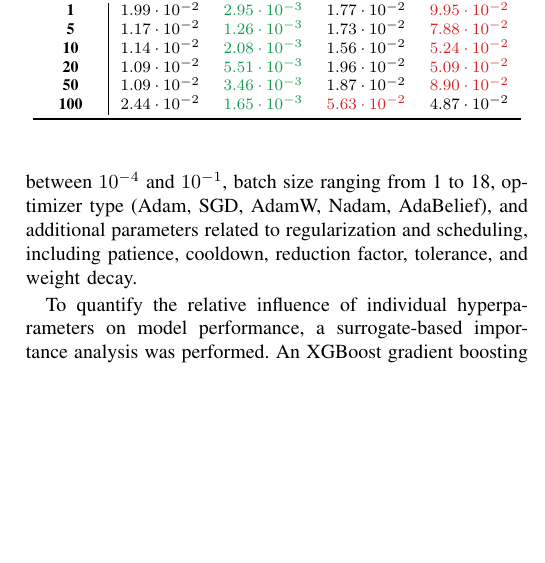
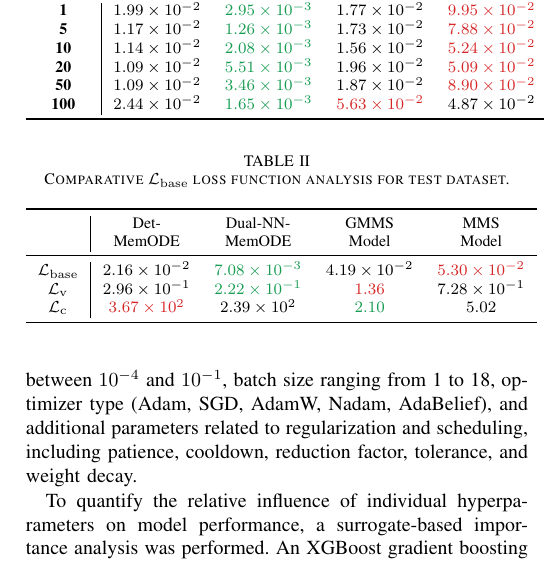
Before and after one commit to mancorz98/NNMemristoNotes, a LaTeX paper (main_ieee.tex): part of one column of page 9 of 10, cut so that both start at the same text, the shorter picture padded with empty space. The pictures show the PDF file main_ieee.pdf that the author committed with the source.

Commit message:
Added test results

```diff
--- a/main_ieee.tex
+++ b/main_ieee.tex
@@ -497,9 +497,3 @@ Table~\ref{tab:mms_comp} presents a comparative analysis of the representative l
     \midrule
     \(f_s\) [Hz] & \makecell{Det-                                                                                                                                                                    \\MemODE}             & \makecell{Dual-NN-                                                                                                             \\ MemODE}                 & \makecell{GMMS\\Model}             & \makecell{MMS\\Model}                                        \\
     \midrule
-    \textbf{1}   & \(1.99 \cdot 10^{-2}\) & \color{ieeegreen} \bfseries \(2.95 \cdot 10^{-3}\) & \(1.77 \cdot 10^{-2}\)                           & \color{ieeered} \bfseries \(9.95 \cdot 10^{-2}\) \\
-    \textbf{5}   & \(1.17 \cdot 10^{-2}\) & \color{ieeegreen} \bfseries \(1.26 \cdot 10^{-3}\) & \(1.73 \cdot 10^{-2}\)                           & \color{ieeered} \bfseries \(7.88 \cdot 10^{-2}\) \\
-    \textbf{10}  & \(1.14 \cdot 10^{-2}\) & \color{ieeegreen} \bfseries \(2.08 \cdot 10^{-3}\) & \(1.56 \cdot 10^{-2}\)                           & \color{ieeered} \bfseries \(5.24 \cdot 10^{-2}\) \\
-    \textbf{20}  & \(1.09 \cdot 10^{-2}\) & \color{ieeegreen} \bfseries \(5.51 \cdot 10^{-3}\) & \(1.96 \cdot 10^{-2}\)                           & \color{ieeered} \bfseries \(5.09 \cdot 10^{-2}\) \\
-    \textbf{50}  & \(1.09 \cdot 10^{-2}\) & \color{ieeegreen} \bfseries \(3.46 \cdot 10^{-3}\) & \(1.87 \cdot 10^{-2}\)                           & \color{ieeered} \bfseries \(8.90 \cdot 10^{-2}\) \\
-    \textbf{100} & \(2.44 \cdot 10^{-2}\) & \color{ieeegreen} \(1.65 \cdot 10^{-3}\)           & \color{ieeered} \bfseries \(5.63 \cdot 10^{-2}\) & \(4.87 \cdot 10^{-2}\)                           \\
@@ -510,3 +513,17 @@ Table~\ref{tab:mms_comp} presents a comparative analysis of the representative l
+\begin{table}
+  \caption{Comparative \(\mathcal{L}_{\mathrm{base}}\) loss function analysis for test dataset.}
+  \label{tab:mms_comp_test}
+  \begin{tabular}{c|cccc}
+    \toprule
+
+                                  & \makecell{Det-                                                                                                                                                                          \\MemODE}             & \makecell{Dual-NN-                                                                                                             \\ MemODE}                 & \makecell{GMMS\\Model}             & \makecell{MMS\\Model}                                        \\
+    \midrule
+    $\mathcal{L}_{\mathrm{base}}$ & $2.16 \times 10^{-2}$                          & \color{ieeegreen} \bfseries $7.08 \times 10^{-3}$ & $4.19 \times 10^{-2}$                & \color{ieeered} \bfseries $5.30 \times 10^{-2}$ \\
+    $\mathcal{L}_{\mathrm{v}}$    & $2.96 \times 10^{-1}$                          & \color{ieeegreen} \bfseries $2.22 \times 10^{-1}$ & \color{ieeered} \bfseries $1.36 $   & $7.28 \times 10^{-1}$                           \\
+    $\mathcal{L}_{\mathrm{c}}$    & \color{ieeered} \bfseries $3.67 \times 10^{2}$ & $2.39 \times 10^{2}$                              & \color{ieeegreen} \bfseries $2.10 $ & $5.02 $                                        \\
+    \bottomrule
+  \end{tabular}
+\end{table}
 
 \subsection{Hyperparameter Sensitivity Analysis}
 \noindent Hyperparameter optimization was conducted to systematically explore the parameter space and identify configurations that maximize the predictive performance of the neural network. The optimization employed the Tree-structured Parzen Estimator (TPE) algorithm, implemented in the \verb|Optuna| framework~\cite{akiba2019optuna}. The TPE algorithm models the objective function probabilistically by constructing two separate density estimators: one for configurations associated with above-average performance and another for those yielding below-average results. By sampling preferentially from the former, while still maintaining diversity through exploration of the latter, the algorithm achieves an efficient balance between exploitation of promising regions and exploration of the broader search space.
```
Also changed, not shown: README.md, main_ieee.memo.dir/5D0FB5BD6F2D635854A562563EA3D9CA-E778DCCCB8AAB0BBD3F6CFEEFD2421F8.pdf (added), main_ieee.memo.dir/6CE68CB08FF0B51E55E7522C87B64DD3-E778DCCCB8AAB0BBD3F6CFEEFD2421F8.pdf (added), main_ieee.pdf, main_ieee.tex (33 more changed lines), 4 other files.
